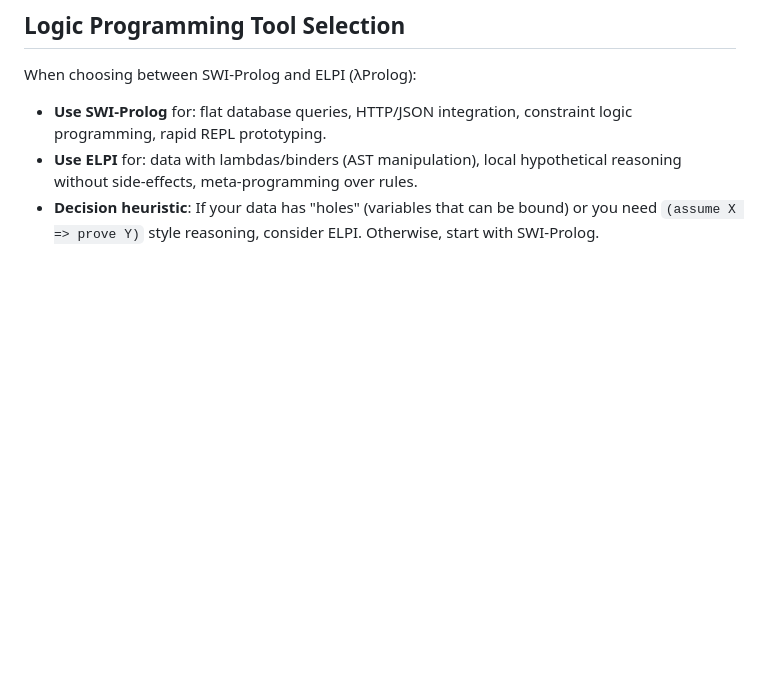
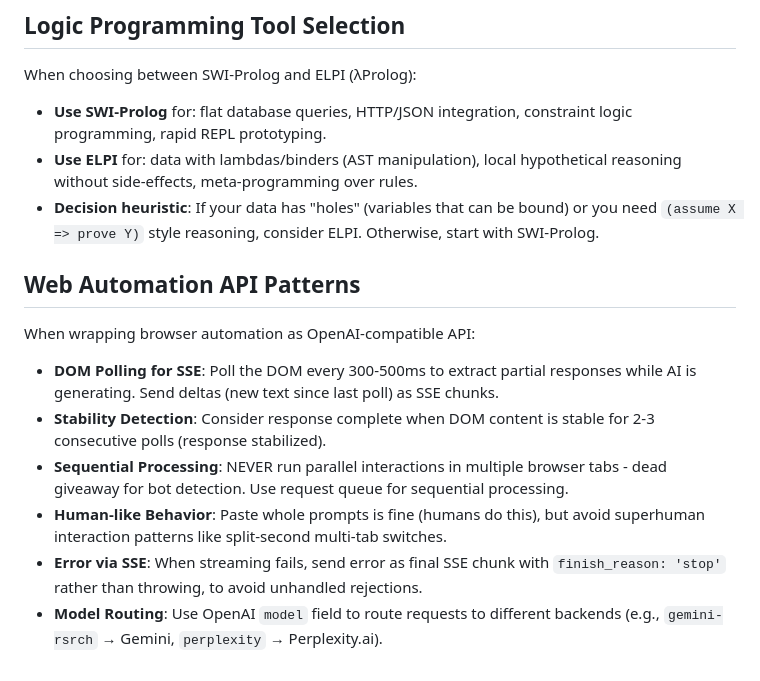
Before and after one commit to simik394/osobni_wf, a Markdown page: LESSONS_LEARNED.md, the part around the change. GitHub-like rendering; blank space fills up the shorter version.

Commit message:
docs: add Web Automation API patterns to lessons learned

```diff
--- a/LESSONS_LEARNED.md
+++ b/LESSONS_LEARNED.md
@@ -32,3 +32,14 @@ When choosing between SWI-Prolog and ELPI (λProlog):
 - **Use SWI-Prolog** for: flat database queries, HTTP/JSON integration, constraint logic programming, rapid REPL prototyping.
 - **Use ELPI** for: data with lambdas/binders (AST manipulation), local hypothetical reasoning without side-effects, meta-programming over rules.
 - **Decision heuristic**: If your data has "holes" (variables that can be bound) or you need `(assume X => prove Y)` style reasoning, consider ELPI. Otherwise, start with SWI-Prolog.
+
+## Web Automation API Patterns
+
+When wrapping browser automation as OpenAI-compatible API:
+
+- **DOM Polling for SSE**: Poll the DOM every 300-500ms to extract partial responses while AI is generating. Send deltas (new text since last poll) as SSE chunks.
+- **Stability Detection**: Consider response complete when DOM content is stable for 2-3 consecutive polls (response stabilized).
+- **Sequential Processing**: NEVER run parallel interactions in multiple browser tabs - dead giveaway for bot detection. Use request queue for sequential processing.
+- **Human-like Behavior**: Paste whole prompts is fine (humans do this), but avoid superhuman interaction patterns like split-second multi-tab switches.
+- **Error via SSE**: When streaming fails, send error as final SSE chunk with `finish_reason: 'stop'` rather than throwing, to avoid unhandled rejections.
+- **Model Routing**: Use OpenAI `model` field to route requests to different backends (e.g., `gemini-rsrch` → Gemini, `perplexity` → Perplexity.ai).
```
